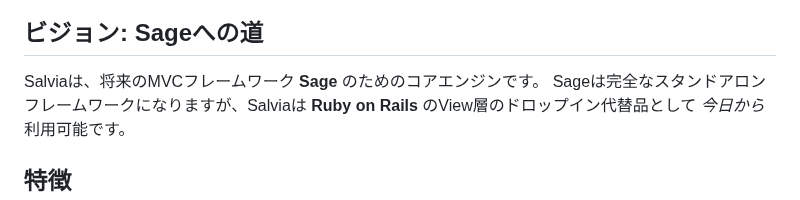
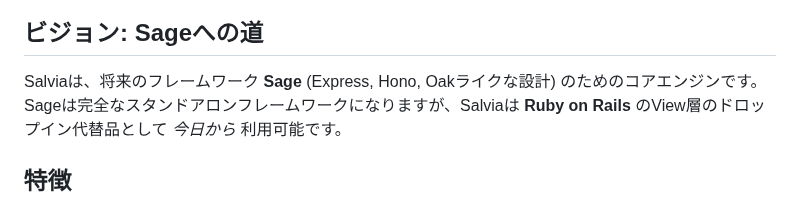
Before and after one commit to genfuru011/Salvia, a Markdown page: README.ja.md, the part around the change. Rendered like a GitHub page.

Commit message:
Docs: Update Sage vision to describe it as Express/Hono/Oak-like instead of MVC

```diff
--- a/README.ja.md
+++ b/README.ja.md
@@ -8,7 +8,7 @@ Salviaは、Ruby on RailsのERBを **JSX/TSX** に置き換えるために設計
 
 ## ビジョン: Sageへの道
 
-Salviaは、将来のMVCフレームワーク **Sage** のためのコアエンジンです。
+Salviaは、将来のフレームワーク **Sage** (Express, Hono, Oakライクな設計) のためのコアエンジンです。
 Sageは完全なスタンドアロンフレームワークになりますが、Salviaは **Ruby on Rails** のView層のドロップイン代替品として *今日から* 利用可能です。
 
 ## 特徴
```
Also changed, not shown: README.md (+1 -1 lines).
